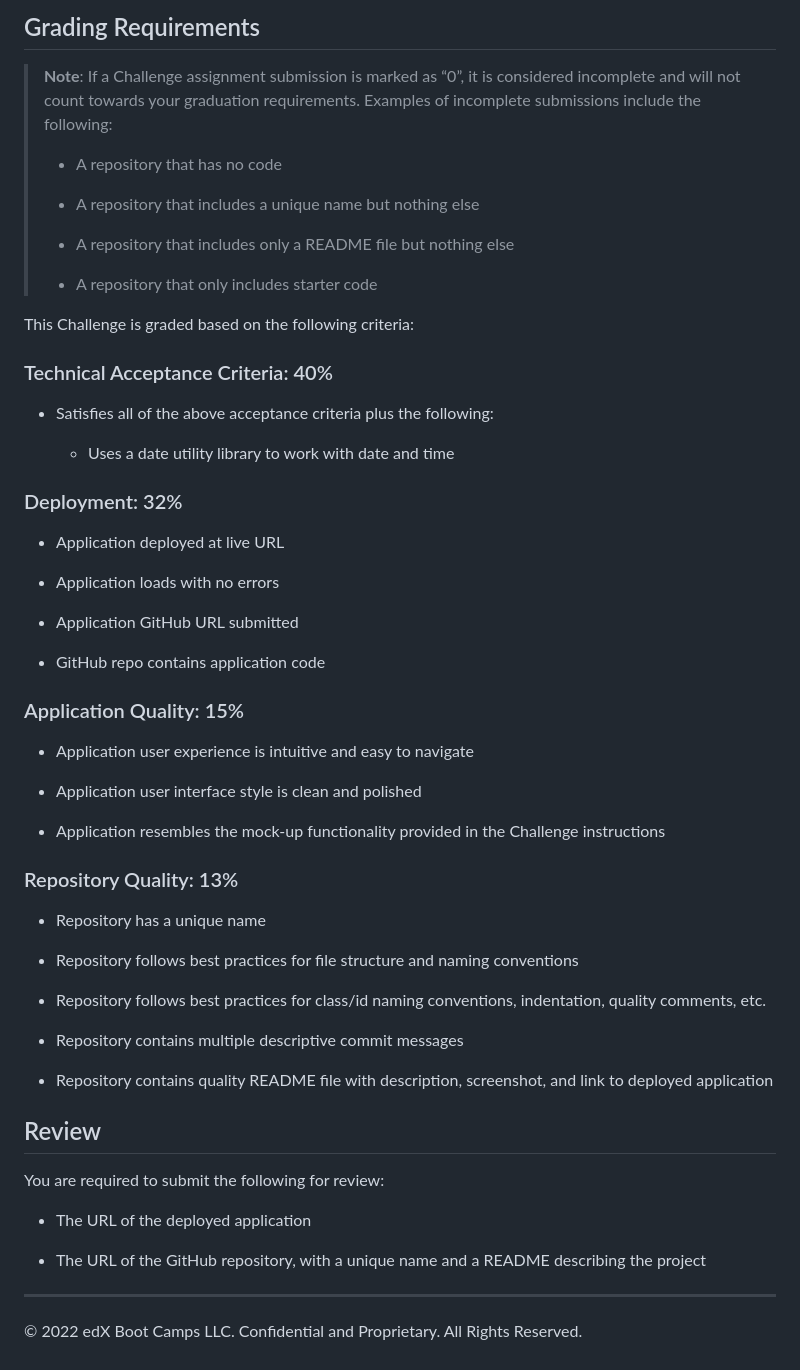
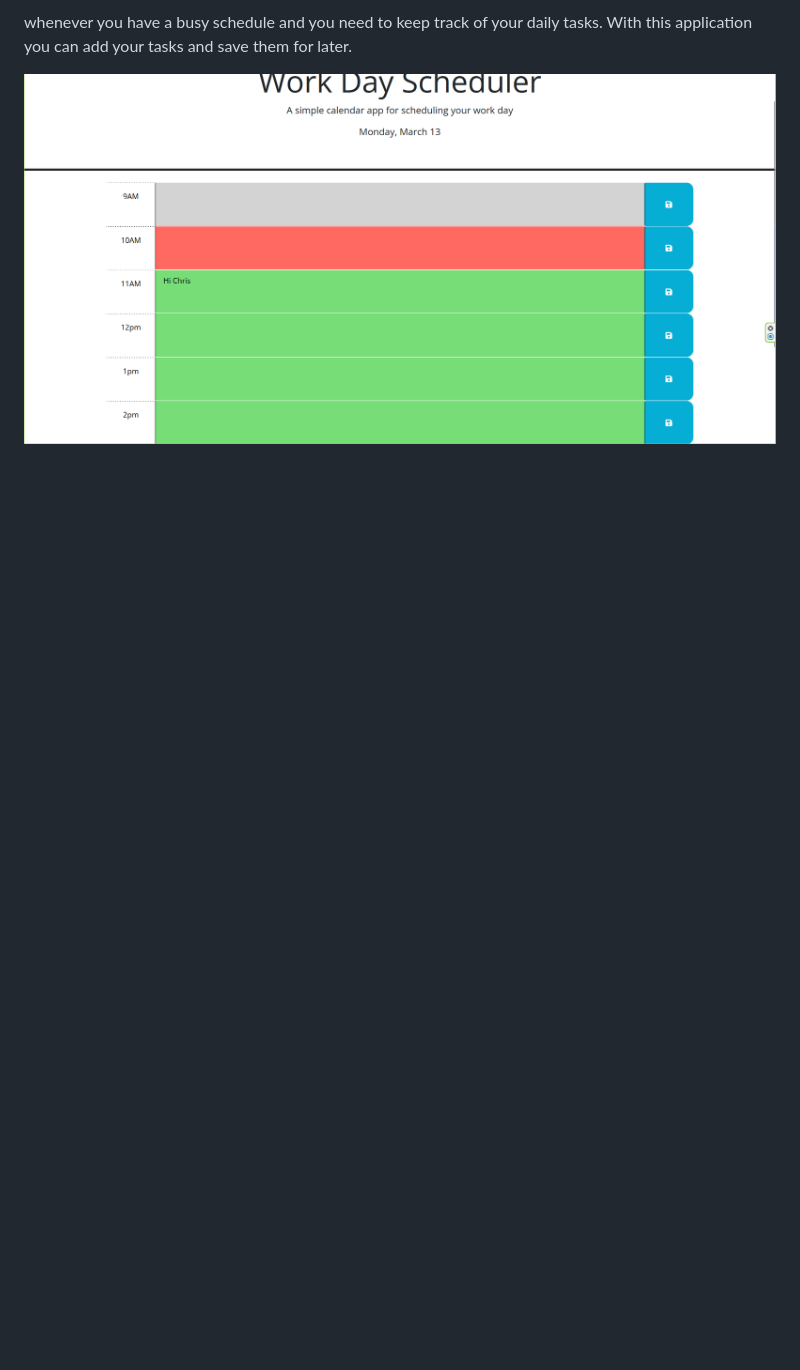
Before and after one commit to thatcher2020/day-planner, a Markdown page: README.md, the part around the change printed below. GitHub-like rendering; pictures changed too: img/Screenshot 2023-03-13 203339.png (added); blank space fills up the shorter version.

```diff
--- a/README.md
+++ b/README.md
@@ -39,61 +22,5 @@ The following animation demonstrates the application functionality:
 
-## Grading Requirements
+whenever you have a busy schedule and you need to keep track of your daily tasks. With this application you can add your tasks and save them for later.
 
-> **Note**: If a Challenge assignment submission is marked as “0”, it is considered incomplete and will not count towards your graduation requirements. Examples of incomplete submissions include the following:
->
-> * A repository that has no code
->
-> * A repository that includes a unique name but nothing else
->
-> * A repository that includes only a README file but nothing else
->
-> * A repository that only includes starter code
 
-This Challenge is graded based on the following criteria:
-
-### Technical Acceptance Criteria: 40%
-
-* Satisfies all of the above acceptance criteria plus the following:
-
-  * Uses a date utility library to work with date and time
-
-### Deployment: 32%
-
-* Application deployed at live URL
-
-* Application loads with no errors
-
-* Application GitHub URL submitted
-
-* GitHub repo contains application code
-
-### Application Quality: 15%
-
-* Application user experience is intuitive and easy to navigate
-
-* Application user interface style is clean and polished
-
-* Application resembles the mock-up functionality provided in the Challenge instructions
-
-### Repository Quality: 13%
-
-* Repository has a unique name
-
-* Repository follows best practices for file structure and naming conventions
-
-* Repository follows best practices for class/id naming conventions, indentation, quality comments, etc.
-
-* Repository contains multiple descriptive commit messages
-
-* Repository contains quality README file with description, screenshot, and link to deployed application
-
-## Review
-
-You are required to submit the following for review:
-
-* The URL of the deployed application
-
-* The URL of the GitHub repository, with a unique name and a README describing the project
-
-- - -
-© 2022 edX Boot Camps LLC. Confidential and Proprietary. All Rights Reserved.
+  ![alt text](/img/Screenshot%202023-03-13%20203339.png)
```
Also changed, not shown: other parts of README.md (+11 -28 lines), img/05-third-party-apis-homework-demo.gif (renamed from Assets/05-third-party-apis-homework-demo.gif).
